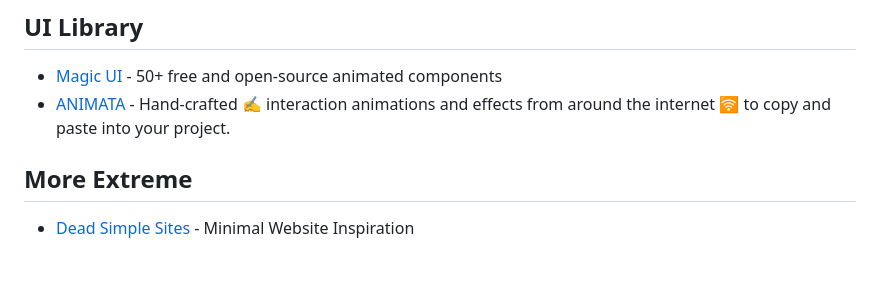
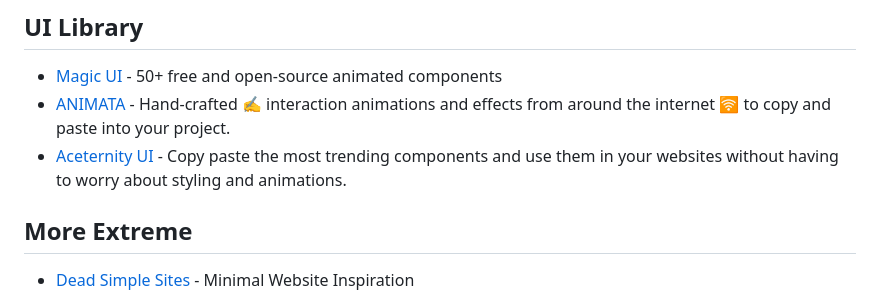
Before and after one commit to shsfwork/awesome-inspiration, a Markdown page: readme.md, the part around the change. GitHub-like rendering; blank space fills up the shorter version.

Commit message:
docs: add aceternity ui

```diff
--- a/readme.md
+++ b/readme.md
@@ -252,6 +252,7 @@ See [`contributing.md`](https://github.com/shsfwork/awesome-inspiration/blob/mai
 
 - [Magic UI](https://magicui.design/) - 50+ free and open-source animated components
 - [ANIMATA](https://animata.design/) - Hand-crafted ✍️ interaction animations and effects from around the internet 🛜 to copy and paste into your project.
+- [Aceternity UI](https://ui.aceternity.com/) - Copy paste the most trending components and use them in your websites without having to worry about styling and animations.
 
 ## More Extreme
 
```
